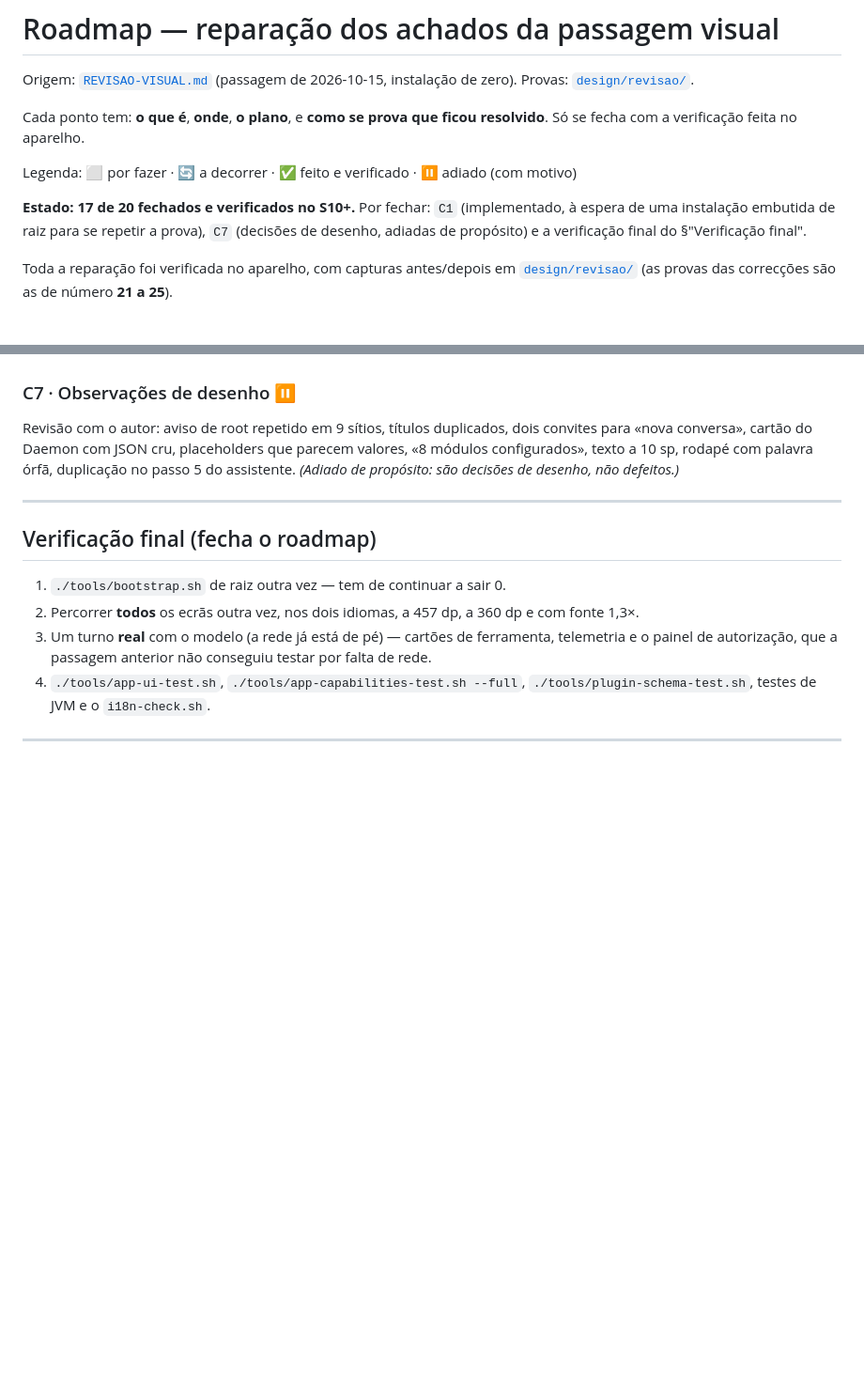
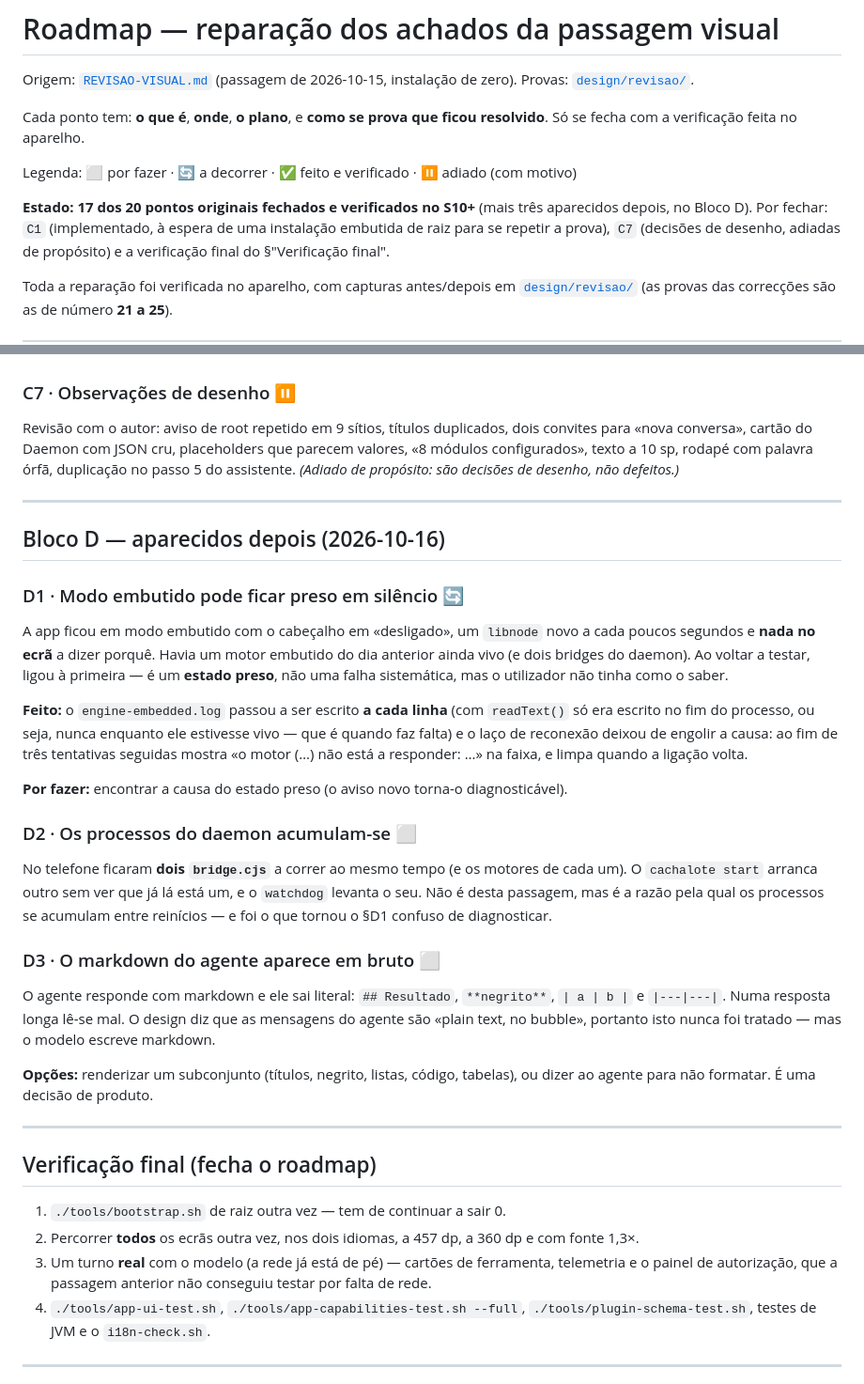
Before and after one commit to ricardojrgpimentel/cachalote, a Markdown page: ROADMAP.md, 2 parts joined by grey strips. Shown at 94% size. Rendered like a GitHub page; blank space fills up the shorter version.

Commit message:
roadmap: o modo embutido preso, os processos que se acumulam e o markdown cru
Tres pontos que apareceram depois da passagem de 2026-10-15, registados no Bloco D
como os outros:

- **D1** o modo embutido pode ficar preso em silencio (com o que ja foi feito: o registo
  do motor passa a ser escrito a cada linha e o laco de reconexao mostra a causa);
- **D2** os processos do daemon acumulam-se -- dois `bridge.cjs` ao mesmo tempo, porque o
  `cachalote start` arranca outro sem ver que ja la esta um e o watchdog levanta o seu;
- **D3** o markdown do agente aparece em bruto nas respostas longas, e e uma decisao de
  produto (renderizar um subconjunto ou pedir ao agente para nao formatar).

```diff
--- a/ROADMAP.md
+++ b/ROADMAP.md
@@ -8,7 +8,7 @@ fecha com a verificação feita no aparelho.
 
 Legenda: ⬜ por fazer · 🔄 a decorrer · ✅ feito e verificado · ⏸️ adiado (com motivo)
 
-**Estado: 17 de 20 fechados e verificados no S10+.** Por fechar: `C1` (implementado, à espera de
+**Estado: 17 dos 20 pontos originais fechados e verificados no S10+** (mais três aparecidos depois, no Bloco D). Por fechar: `C1` (implementado, à espera de
 uma instalação embutida de raiz para se repetir a prova), `C7` (decisões de desenho, adiadas de
 propósito) e a verificação final do §"Verificação final".
 
@@ -158,6 +158,37 @@ configurados», texto a 10 sp, rodapé com palavra órfã, duplicação no passo
 
 ---
 
+## Bloco D — aparecidos depois (2026-10-16)
+
+### D1 · Modo embutido pode ficar preso em silêncio 🔄
+A app ficou em modo embutido com o cabeçalho em «desligado», um `libnode` novo a cada poucos
+segundos e **nada no ecrã** a dizer porquê. Havia um motor embutido do dia anterior ainda vivo (e
+dois bridges do daemon). Ao voltar a testar, ligou à primeira — é um **estado preso**, não uma falha
+sistemática, mas o utilizador não tinha como o saber.
+
+**Feito:** o `engine-embedded.log` passou a ser escrito **a cada linha** (com `readText()` só era
+escrito no fim do processo, ou seja, nunca enquanto ele estivesse vivo — que é quando faz falta) e o
+laço de reconexão deixou de engolir a causa: ao fim de três tentativas seguidas mostra «o motor (…)
+não está a responder: …» na faixa, e limpa quando a ligação volta.
+
+**Por fazer:** encontrar a causa do estado preso (o aviso novo torna-o diagnosticável).
+
+### D2 · Os processos do daemon acumulam-se ⬜
+No telefone ficaram **dois `bridge.cjs`** a correr ao mesmo tempo (e os motores de cada um). O
+`cachalote start` arranca outro sem ver que já lá está um, e o `watchdog` levanta o seu. Não é desta
+passagem, mas é a razão pela qual os processos se acumulam entre reinícios — e foi o que tornou o
+§D1 confuso de diagnosticar.
+
+### D3 · O markdown do agente aparece em bruto ⬜
+O agente responde com markdown e ele sai literal: `## Resultado`, `**negrito**`, `| a | b |` e
+`|---|---|`. Numa resposta longa lê-se mal. O design diz que as mensagens do agente são «plain text,
+no bubble», portanto isto nunca foi tratado — mas o modelo escreve markdown.
+
+**Opções:** renderizar um subconjunto (títulos, negrito, listas, código, tabelas), ou dizer ao
+agente para não formatar. É uma decisão de produto.
+
+---
+
 ## Verificação final (fecha o roadmap)
 
 1. `./tools/bootstrap.sh` de raiz outra vez — tem de continuar a sair 0.
```
